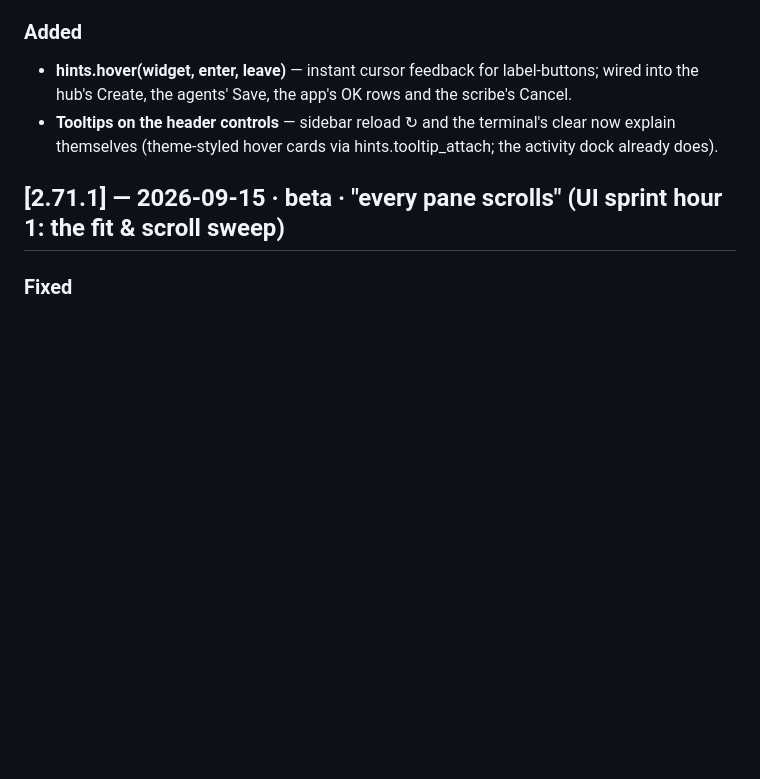
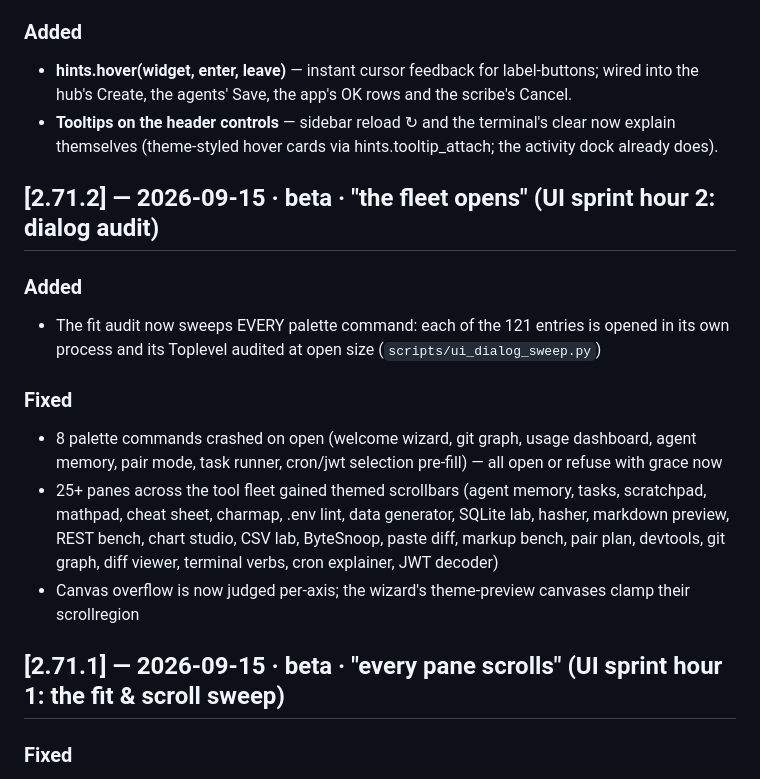
Before and after one commit to DXN1-0DAY/DXN1-STUDIO, a Markdown page: CHANGELOG.md, the part around the change. Drawn GitHub-style; blank space fills up the shorter version.

Commit message:
feat: v2.71.2 — the fleet opens (UI sprint hour 2: every dialog audited, 8 crashes fixed, 25+ panes scrolled)

```diff
--- a/CHANGELOG.md
+++ b/CHANGELOG.md
@@ -17,6 +17,16 @@ All notable changes to DXN1 STUDIO. Format based on
 - **Tooltips on the header controls** — sidebar reload ↻ and the
   terminal's clear now explain themselves (theme-styled hover
   cards via hints.tooltip_attach; the activity dock already does).
+
+## [2.71.2] — 2026-09-15 · beta · "the fleet opens" (UI sprint hour 2: dialog audit)
+
+### Added
+- The fit audit now sweeps EVERY palette command: each of the 121 entries is opened in its own process and its Toplevel audited at open size (`scripts/ui_dialog_sweep.py`)
+
+### Fixed
+- 8 palette commands crashed on open (welcome wizard, git graph, usage dashboard, agent memory, pair mode, task runner, cron/jwt selection pre-fill) — all open or refuse with grace now
+- 25+ panes across the tool fleet gained themed scrollbars (agent memory, tasks, scratchpad, mathpad, cheat sheet, charmap, .env lint, data generator, SQLite lab, hasher, markdown preview, REST bench, chart studio, CSV lab, ByteSnoop, paste diff, markup bench, pair plan, devtools, git graph, diff viewer, terminal verbs, cron explainer, JWT decoder)
+- Canvas overflow is now judged per-axis; the wizard's theme-preview canvases clamp their scrollregion
 
 ## [2.71.1] — 2026-09-15 · beta · "every pane scrolls" (UI sprint hour 1: the fit & scroll sweep)
 
```
